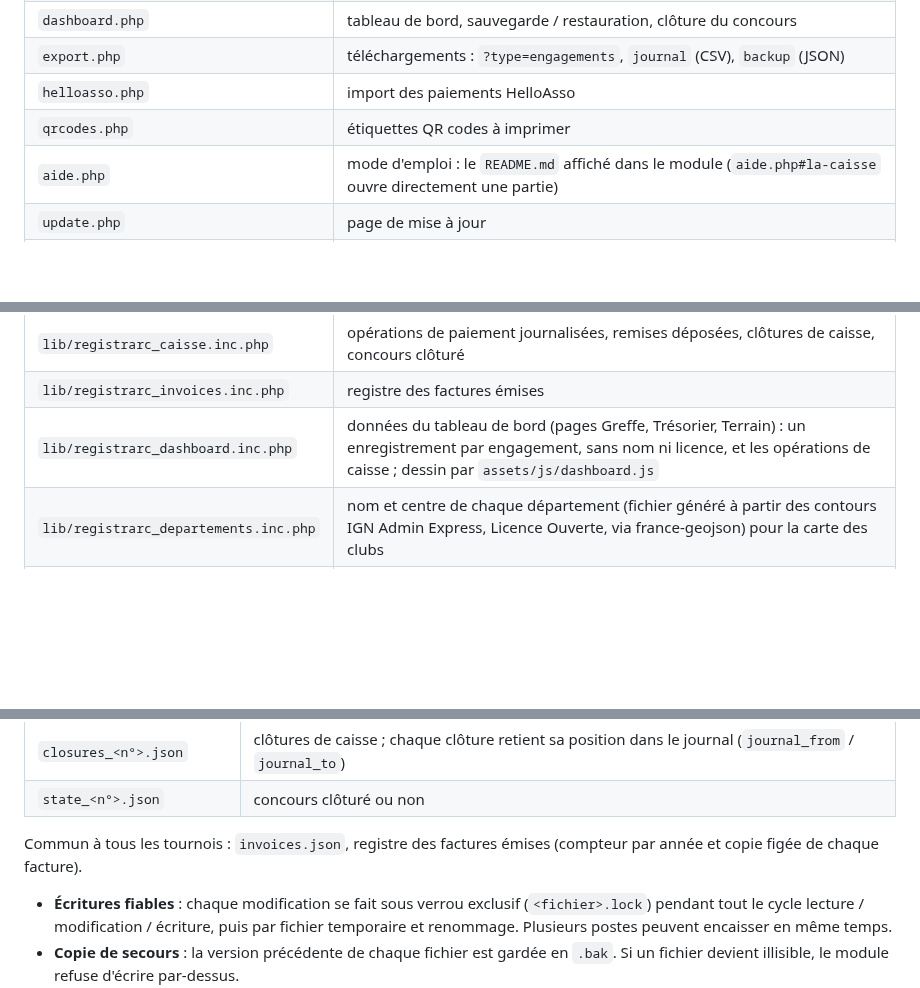
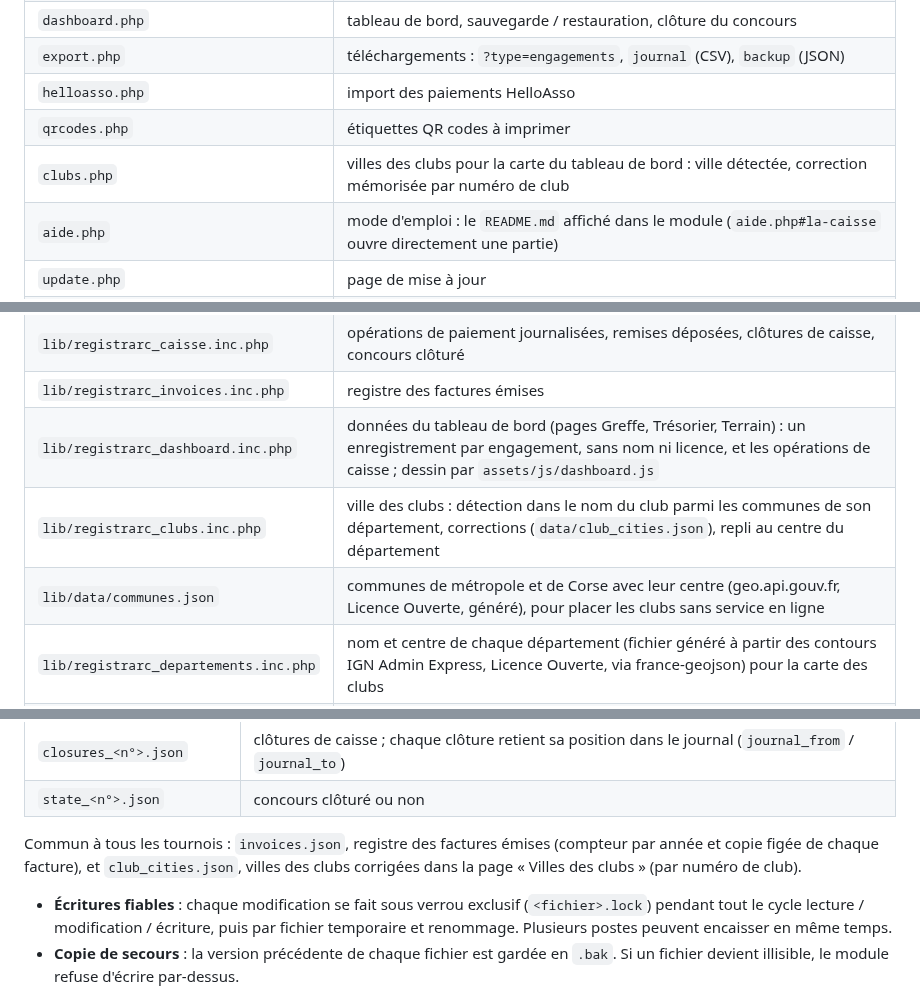
Before and after one commit to Musica405archery/RegistrArc, a Markdown page: docs/MAINTENANCE.md, 3 parts joined by grey strips. GitHub-like rendering; blank space fills up the shorter version.

```diff
--- a/docs/MAINTENANCE.md
+++ b/docs/MAINTENANCE.md
@@ -32,6 +32,7 @@ Pour la personne qui installe, maintient ou fait évoluer le module. Le mode d'e
 | `export.php` | téléchargements : `?type=engagements`, `journal` (CSV), `backup` (JSON) |
 | `helloasso.php` | import des paiements HelloAsso |
 | `qrcodes.php` | étiquettes QR codes à imprimer |
+| `clubs.php` | villes des clubs pour la carte du tableau de bord : ville détectée, correction mémorisée par numéro de club |
 | `aide.php` | mode d'emploi : le `README.md` affiché dans le module (`aide.php#la-caisse` ouvre directement une partie) |
 | `update.php` | page de mise à jour |
 | `menu.php` | entrée du menu I@nseo |
@@ -41,6 +42,8 @@ Pour la personne qui installe, maintient ou fait évoluer le module. Le mode d'e
 | `lib/registrarc_caisse.inc.php` | opérations de paiement journalisées, remises déposées, clôtures de caisse, concours clôturé |
 | `lib/registrarc_invoices.inc.php` | registre des factures émises |
 | `lib/registrarc_dashboard.inc.php` | données du tableau de bord (pages Greffe, Trésorier, Terrain) : un enregistrement par engagement, sans nom ni licence, et les opérations de caisse ; dessin par `assets/js/dashboard.js` |
+| `lib/registrarc_clubs.inc.php` | ville des clubs : détection dans le nom du club parmi les communes de son département, corrections (`data/club_cities.json`), repli au centre du département |
+| `lib/data/communes.json` | communes de métropole et de Corse avec leur centre (geo.api.gouv.fr, Licence Ouverte, généré), pour placer les clubs sans service en ligne |
 | `lib/registrarc_departements.inc.php` | nom et centre de chaque département (fichier généré à partir des contours IGN Admin Express, Licence Ouverte, via france-geojson) pour la carte des clubs |
 | `lib/registrarc_backup.inc.php` | sauvegarde et restauration |
 | `lib/registrarc_helloasso.inc.php` | lecture et rapprochement des exports HelloAsso |
@@ -76,7 +79,7 @@ Tout est dans `Modules/Custom/RegistrArc/data/`. Par tournoi :
 | `closures_<n°>.json` | clôtures de caisse ; chaque clôture retient sa position dans le journal (`journal_from` / `journal_to`) |
 | `state_<n°>.json` | concours clôturé ou non |
 
-Commun à tous les tournois : `invoices.json`, registre des factures émises (compteur par année et copie figée de chaque facture).
+Commun à tous les tournois : `invoices.json`, registre des factures émises (compteur par année et copie figée de chaque facture), et `club_cities.json`, villes des clubs corrigées dans la page « Villes des clubs » (par numéro de club).
 
 - **Écritures fiables** : chaque modification se fait sous verrou exclusif (`<fichier>.lock`) pendant tout le cycle lecture / modification / écriture, puis par fichier temporaire et renommage. Plusieurs postes peuvent encaisser en même temps.
 - **Copie de secours** : la version précédente de chaque fichier est gardée en `.bak`. Si un fichier devient illisible, le module refuse d'écrire par-dessus.
```
Also changed, not shown: README.md (+2 -1 lines), docs/images/carte-clubs.jpg, 14 other files.
